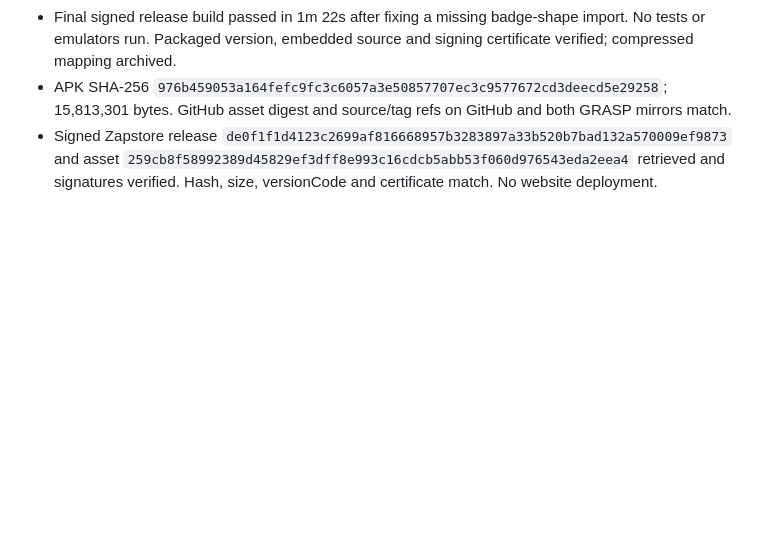
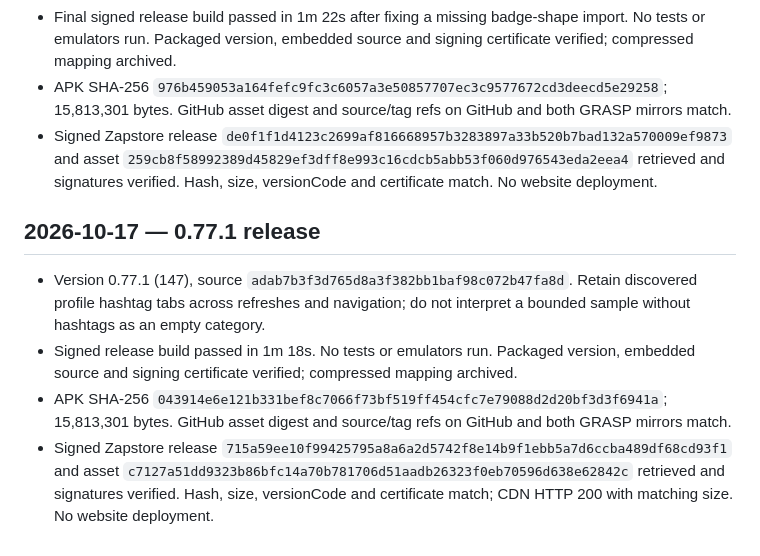
Before and after one commit to Sebastix/plume, a Markdown page: docs/VALIDATION.md, the part around the change. Rendered like a GitHub page; blank space fills up the shorter version.

Commit message:
docs: record 0.77.1 release verification

```diff
--- a/docs/VALIDATION.md
+++ b/docs/VALIDATION.md
@@ -1469,3 +1469,10 @@ Confirmed the Eurosky getBlob URL shown in the report returns HTTP 200 and image
 - Final signed release build passed in 1m 22s after fixing a missing badge-shape import. No tests or emulators run. Packaged version, embedded source and signing certificate verified; compressed mapping archived.
 - APK SHA-256 `976b459053a164fefc9fc3c6057a3e50857707ec3c9577672cd3deecd5e29258`; 15,813,301 bytes. GitHub asset digest and source/tag refs on GitHub and both GRASP mirrors match.
 - Signed Zapstore release `de0f1f1d4123c2699af816668957b3283897a33b520b7bad132a570009ef9873` and asset `259cb8f58992389d45829ef3dff8e993c16cdcb5abb53f060d976543eda2eea4` retrieved and signatures verified. Hash, size, versionCode and certificate match. No website deployment.
+
+## 2026-10-17 — 0.77.1 release
+
+- Version 0.77.1 (147), source `adab7b3f3d765d8a3f382bb1baf98c072b47fa8d`. Retain discovered profile hashtag tabs across refreshes and navigation; do not interpret a bounded sample without hashtags as an empty category.
+- Signed release build passed in 1m 18s. No tests or emulators run. Packaged version, embedded source and signing certificate verified; compressed mapping archived.
+- APK SHA-256 `043914e6e121b331bef8c7066f73bf519ff454cfc7e79088d2d20bf3d3f6941a`; 15,813,301 bytes. GitHub asset digest and source/tag refs on GitHub and both GRASP mirrors match.
+- Signed Zapstore release `715a59ee10f99425795a8a6a2d5742f8e14b9f1ebb5a7d6ccba489df68cd93f1` and asset `c7127a51dd9323b86bfc14a70b781706d51aadb26323f0eb70596d638e62842c` retrieved and signatures verified. Hash, size, versionCode and certificate match; CDN HTTP 200 with matching size. No website deployment.
```
